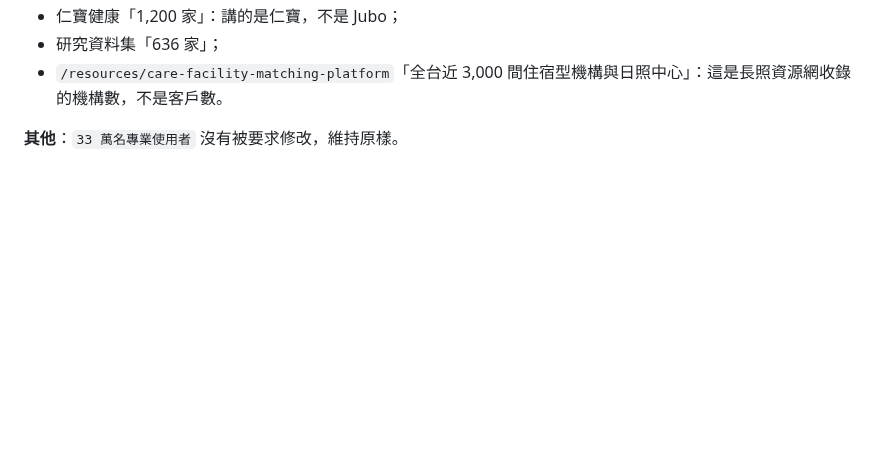
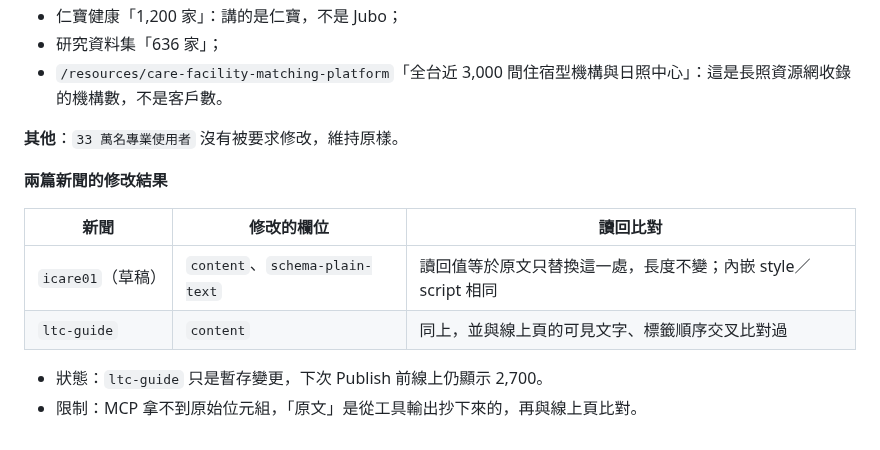
Before and after one commit to TerrisLiao/jubo-webflow, a Markdown page: Jubo官網AI開發規範/19_全站Schema檢查_2026-10-13.md, the part around the change. Rendered like a GitHub page; blank space fills up the shorter version.

Commit message:
docs: record CMS news count updates
Co-Authored-By: Claude Opus 5.5 <noreply@anthropic.com>
Claude-Session: https://claude.ai/code/session_01K1Y7kvuX1ZXej4kWtWrSaW

```diff
--- a/Jubo官網AI開發規範/19_全站Schema檢查_2026-10-13.md
+++ b/Jubo官網AI開發規範/19_全站Schema檢查_2026-10-13.md
@@ -259,3 +259,13 @@ Terris：機構數一律改為 **2,800+**；資料筆數 **30 億筆** 是最新
 - `/resources/care-facility-matching-platform`「全台近 3,000 間住宿型機構與日照中心」：這是長照資源網收錄的機構數，不是客戶數。
 
 **其他**：`33 萬名專業使用者` 沒有被要求修改，維持原樣。
+
+**兩篇新聞的修改結果**
+
+| 新聞 | 修改的欄位 | 讀回比對 |
+|---|---|---|
+| `icare01`（草稿） | `content`、`schema-plain-text` | 讀回值等於原文只替換這一處，長度不變；內嵌 style／script 相同 |
+| `ltc-guide` | `content` | 同上，並與線上頁的可見文字、標籤順序交叉比對過 |
+
+- 狀態：`ltc-guide` 只是暫存變更，下次 Publish 前線上仍顯示 2,700。
+- 限制：MCP 拿不到原始位元組，「原文」是從工具輸出抄下來的，再與線上頁比對。
```
